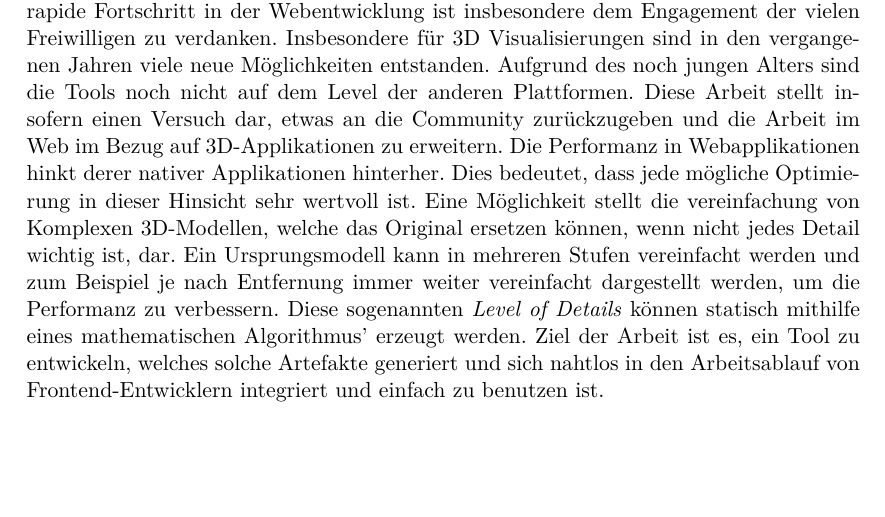
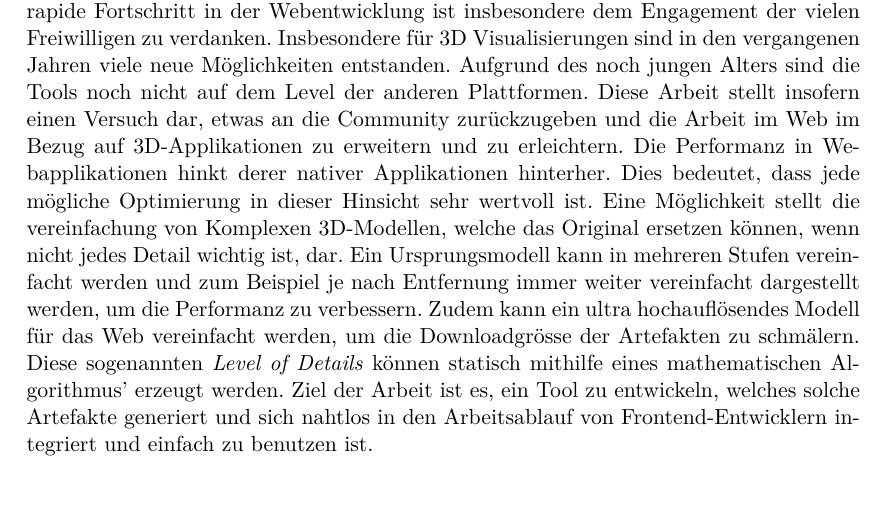
Before and after one commit to kreativwebdesign/lode, a LaTeX document (documentation/report/doc.tex, which reads documentation/report/parts/vorwort.tex): part of page 5 of 35, cut so that both start at the same text. Compiled offline with pdfLaTeX; a missing bibliography style is replaced by a similar one.

Commit message:
Extend vorwort

```diff
--- a/documentation/report/parts/vorwort.tex
+++ b/documentation/report/parts/vorwort.tex
@@ -7,8 +7,10 @@
 % !TEX encoding = UTF-8 Unicode
 % !TEX root = ../doc.tex
 Die Autoren der Arbeit sind seit mehreren Jahren in der Webentwicklung tätig. Der rapide Fortschritt in der Webentwicklung ist insbesondere dem Engagement der vielen Freiwilligen zu verdanken.
-Insbesondere für 3D Visualisierungen sind in den vergangenen Jahren viele neue Möglichkeiten entstanden. Aufgrund des noch jungen Alters sind die Tools noch nicht auf dem Level der anderen Plattformen. Diese Arbeit stellt insofern einen Versuch dar, etwas an die Community zurückzugeben und die Arbeit im Web im Bezug auf 3D-Applikationen zu erweitern.
+Insbesondere für 3D Visualisierungen sind in den vergangenen Jahren viele neue Möglichkeiten entstanden. Aufgrund des noch jungen Alters sind die Tools noch nicht auf dem Level der anderen Plattformen. Diese Arbeit stellt insofern einen Versuch dar, etwas an die Community zurückzugeben und die Arbeit im Web im Bezug auf 3D-Applikationen zu erweitern und zu erleichtern.
 Die Performanz in Webapplikationen hinkt derer nativer Applikationen hinterher. Dies bedeutet, dass jede mögliche Optimierung in dieser Hinsicht sehr wertvoll ist.
 Eine Möglichkeit stellt die vereinfachung von Komplexen 3D-Modellen, welche das Original ersetzen können, wenn nicht jedes Detail wichtig ist, dar.
 Ein Ursprungsmodell kann in mehreren Stufen vereinfacht werden und zum Beispiel je nach Entfernung immer weiter vereinfacht dargestellt werden, um die Performanz zu verbessern.
-Diese sogenannten \e{Level of Details} können statisch mithilfe eines mathematischen Algorithmus' erzeugt werden. Ziel der Arbeit ist es, ein Tool zu entwickeln, welches solche Artefakte generiert und sich nahtlos in den Arbeitsablauf von Frontend-Entwicklern integriert und einfach zu benutzen ist.
+Zudem kann ein ultra hochauflösendes Modell für das Web vereinfacht werden, um die Downloadgrösse der Artefakten zu schmälern.
+Diese sogenannten \e{Level of Details} können statisch mithilfe eines mathematischen Algorithmus' erzeugt werden.
+Ziel der Arbeit ist es, ein Tool zu entwickeln, welches solche Artefakte generiert und sich nahtlos in den Arbeitsablauf von Frontend-Entwicklern integriert und einfach zu benutzen ist.
```
